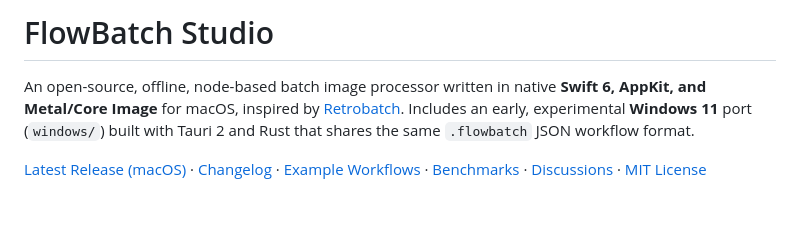
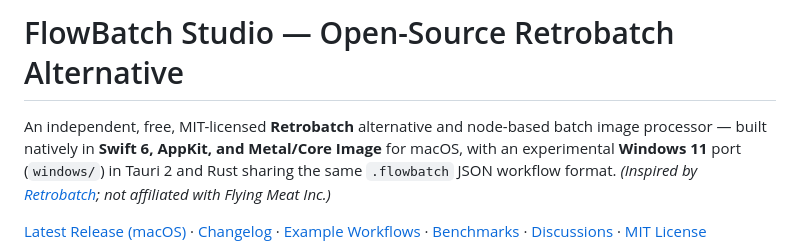
Before and after one commit to zm57cdj9yb-beep/flowbatch-studio, a Markdown page: README.md, the part around the change. GitHub-like rendering; blank space fills up the shorter version.

Commit message:
docs: position FlowBatch Studio clearly as an open-source Retrobatch alternative in README and social preview

```diff
--- a/README.md
+++ b/README.md
@@ -1,6 +1,6 @@
-# FlowBatch Studio
+# FlowBatch Studio — Open-Source Retrobatch Alternative
 
-An open-source, offline, node-based batch image processor written in native **Swift 6, AppKit, and Metal/Core Image** for macOS, inspired by [Retrobatch](https://flyingmeat.com/retrobatch/). Includes an early, experimental **Windows 11** port (`windows/`) built with Tauri 2 and Rust that shares the same `.flowbatch` JSON workflow format.
+An independent, free, MIT-licensed **Retrobatch** alternative and node-based batch image processor — built natively in **Swift 6, AppKit, and Metal/Core Image** for macOS, with an experimental **Windows 11** port (`windows/`) in Tauri 2 and Rust sharing the same `.flowbatch` JSON workflow format. *(Inspired by [Retrobatch](https://flyingmeat.com/retrobatch/); not affiliated with Flying Meat Inc.)*
 
 [Latest Release (macOS)](https://github.com/zm57cdj9yb-beep/flowbatch-studio/releases/latest) · [Changelog](CHANGELOG.md) · [Example Workflows](examples/) · [Benchmarks](benchmarks/RESULTS.md) · [Discussions](https://github.com/zm57cdj9yb-beep/flowbatch-studio/discussions) · [MIT License](LICENSE)
 
```
Also changed, not shown: docs/assets/social-preview-1280x640.png.
